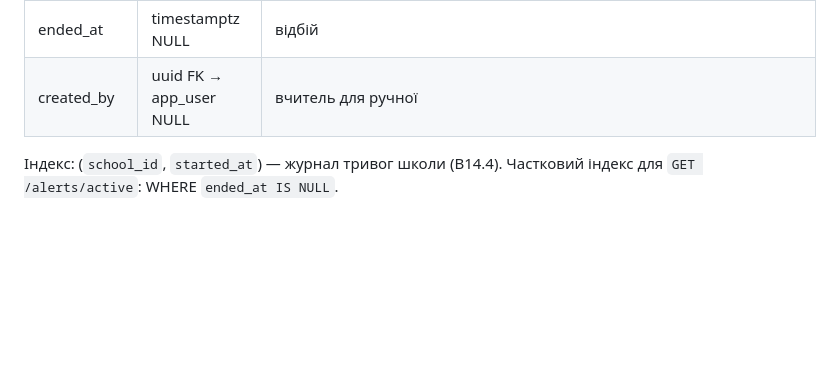
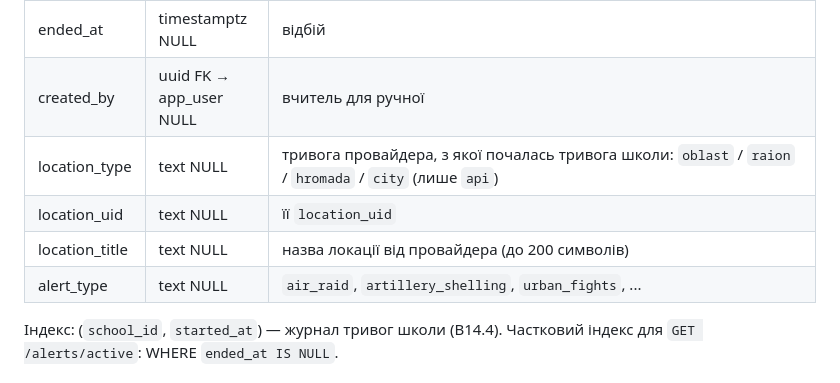
Before and after one commit to ShelterED-project/ShelterED, a Markdown page: docs/db-schema.md, the part around one of its changes. Rendered like a GitHub page; blank space fills up the shorter version.

```diff
--- a/docs/db-schema.md
+++ b/docs/db-schema.md
@@ -350,6 +353,10 @@ UNIQUE (`lesson_id`, `part`, `position`).
 | started_at | timestamptz NOT NULL | |
 | ended_at | timestamptz NULL | відбій |
 | created_by | uuid FK → app_user NULL | вчитель для ручної |
+| location_type | text NULL | тривога провайдера, з якої почалась тривога школи: `oblast` / `raion` / `hromada` / `city` (лише `api`) |
+| location_uid | text NULL | її `location_uid` |
+| location_title | text NULL | назва локації від провайдера (до 200 символів) |
+| alert_type | text NULL | `air_raid`, `artillery_shelling`, `urban_fights`, ... |
 
 Індекс: (`school_id`, `started_at`) — журнал тривог школи (B14.4). Частковий індекс для `GET /alerts/active`: WHERE `ended_at IS NULL`.
 
```
Also changed, not shown: other parts of docs/db-schema.md (+10 -5 lines), backend/README.md (+1 -1 lines).
